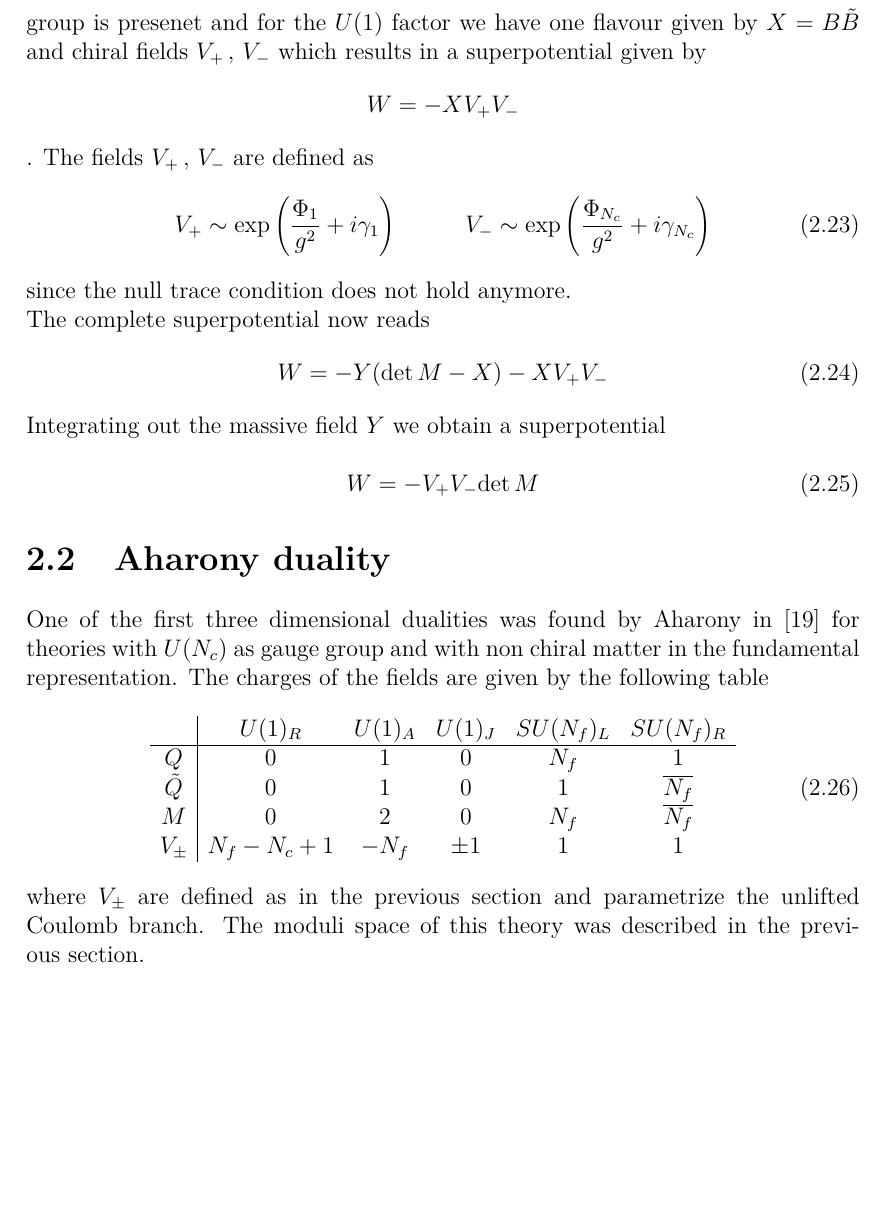
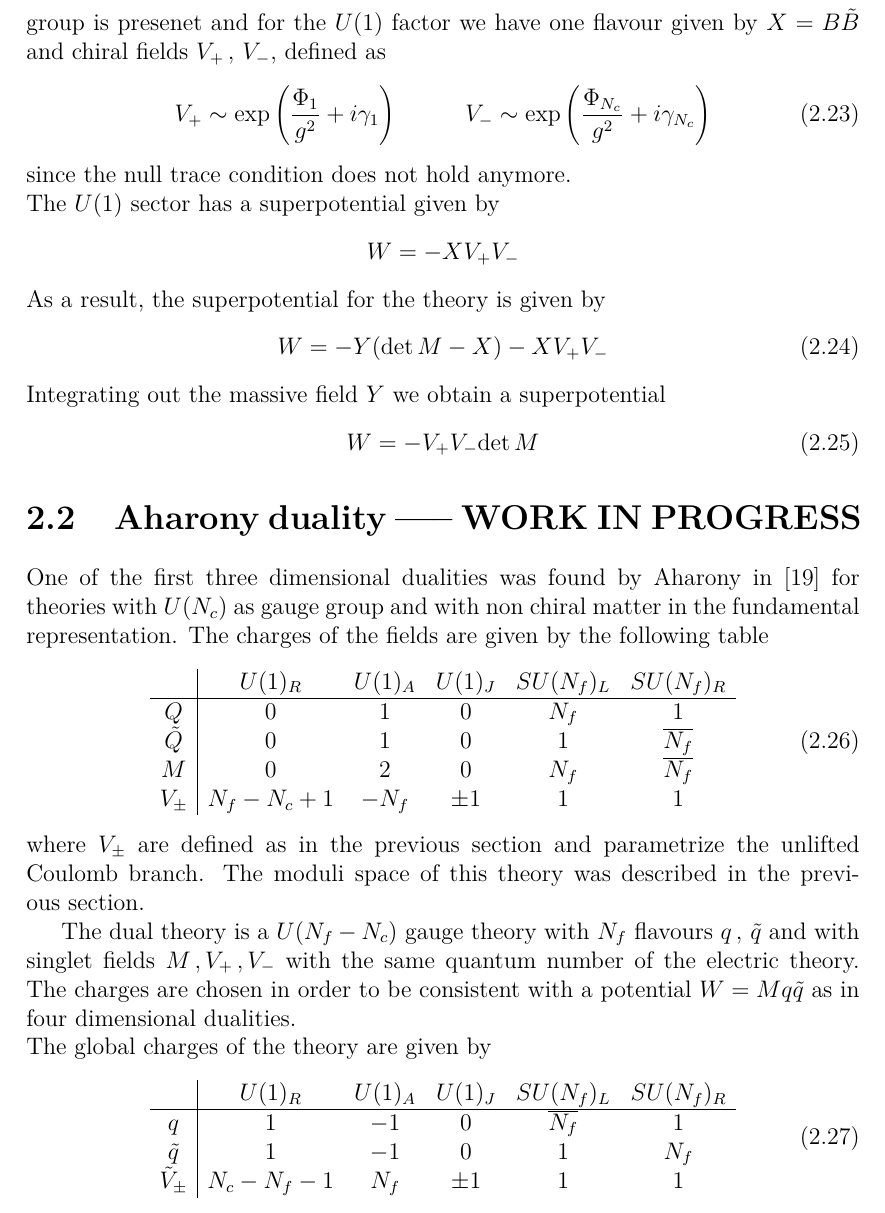
Before and after one commit to entangled90/Tesi, a LaTeX thesis (tesi.tex, which reads 3d_dualities.tex): part of page 32 of 45 before the commit and part of page 32 of 47 after it, cut so that both start at the same text, the shorter picture padded with empty space. Compiled offline with pdfLaTeX.

Commit message:
fixing stuff

```diff
--- a/3d_dualities.tex
+++ b/3d_dualities.tex
@@ -282,26 +282,25 @@ The above analysis can be extended to theories with $U(N_c)$ gauge group with $N
 We will discuss the theory with $N_f = N_c$ since the results with lower number of flavours can be obtained by integrating out quarks.\\
 The theory with $U(N_c)$ is obtained by gauging the global $U(1)_B$ factor.\\
 Since we have $N_f=N_c$ the superpotential \eqref{eqn:3d_sun_nf__n_c_superpot} from the $SU(N_c)$ part of the group is presenet  and for the $U(1)$ factor we have one flavour given by $X = B \tilde{B}$
-and chiral fields $V_+ \, , \,V_-$ which results in a superpotential given by
- $$ W = - X V_+ V_-$$.
-The fields $V_+ \, , \, V_-$ are defined as
+and chiral fields $V_+ \, , \,V_-$, defined as
 \begin{equation}
 V_+ \sim \exp{ \left(  \frac{\Phi_1}{g^2} + i \gamma_1 \right) } \qquad \quad V_- \sim \exp{ \left( \frac{\Phi_{N_c}}{g^2} + i \gamma_{N_c} \right) }
 \end{equation}
 since the null trace condition does not hold anymore.\\
-The complete superpotential now reads
+ The $U(1)$ sector has a superpotential given by
+ $$ W = - X V_+ V_-$$
+As a result, the superpotential for the theory is given by
 \begin{equation}
  W = - Y ( \Det{M}  - X) - X V_+ V_-
  \end{equation}
 Integrating out the massive field $Y$  we obtain a superpotential
-
 \begin{equation}
 W = -  V_+ V_-  \Det{M}
 \end{equation}
 
 
 
-\section{Aharony duality}
+\section{Aharony duality ----- WORK IN PROGRESS}
 One of the first three dimensional dualities was found by Aharony in \cite{Aharony:1997gp} for theories with $U(N_c) $ as gauge group and with non chiral matter in the fundamental representation.
 The charges of the fields are given by the following table
 \begin{equation}
@@ -317,7 +316,18 @@ The charges of the fields are given by the following table
 where $V_{\pm} $ are defined as in the previous section and parametrize the unlifted Coulomb branch.
 The moduli space of this theory was described in the previous section.
 
-
+The dual theory is a $U(N_f - N_c) $ gauge theory with $N_f$ flavours $q\, ,\, \tilde{q}$ and with singlet fields  $M \,,  V_+ \, , V_-$ with the same quantum number of the electric theory.
+The charges are chosen in order to be consistent with a potential $W = M q \tilde{q}$ as in four dimensional dualities.\\
+The global charges of the theory are given by
+\begin{equation}
+\begin{array}{ c | c c c c c}
+  & U(1)_R & U(1)_A & U(1)_J  & SU(N_f)_L & SU(N_f)_R \\
+ \hline
+ q & 1 & -1 & 0 & \overline{N_f} & 1 \\
+ \tilde{q}& 1  & -1 & 0  & 1 & {N_f}  \\
+ \tilde{V}_{\pm} & N_c - N_f -1 & N_f  & \pm 1 &  1 & 1 \\
+\end{array}
+\end{equation}
 
 
 
```
Also changed, not shown: tesi.pdf, 3d_dualities.tex (4 more changed lines).
